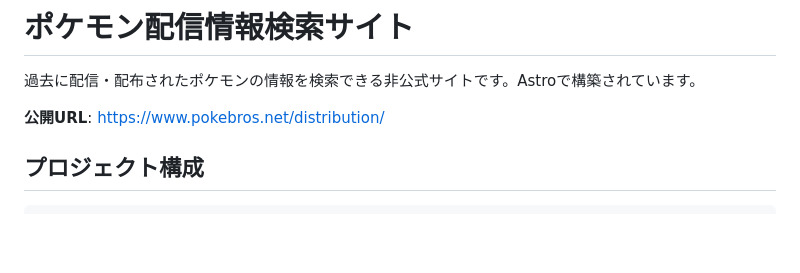
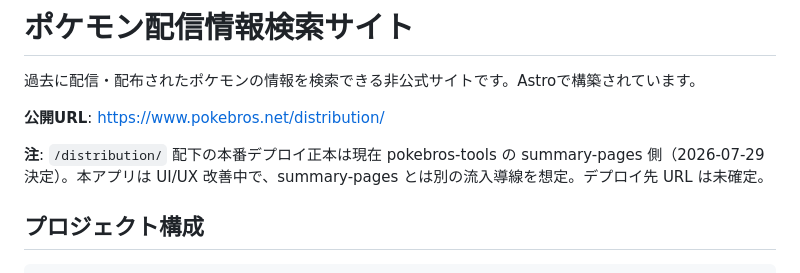
Before and after one commit to boitoshi/pokemon-distribution-app, a Markdown page: README.md, the part around the change. Rendered like a GitHub page; blank space fills up the shorter version.

```diff
--- a/README.md
+++ b/README.md
@@ -3,6 +3,8 @@
 過去に配信・配布されたポケモンの情報を検索できる非公式サイトです。Astroで構築されています。
 
 **公開URL**: https://www.pokebros.net/distribution/
+
+**注**: `/distribution/` 配下の本番デプロイ正本は現在 pokebros-tools の summary-pages 側（2026-07-29 決定）。本アプリは UI/UX 改善中で、summary-pages とは別の流入導線を想定。デプロイ先 URL は未確定。
 
 ## プロジェクト構成
 
```
Also changed, not shown: CLAUDE.md (+5 -4 lines).
